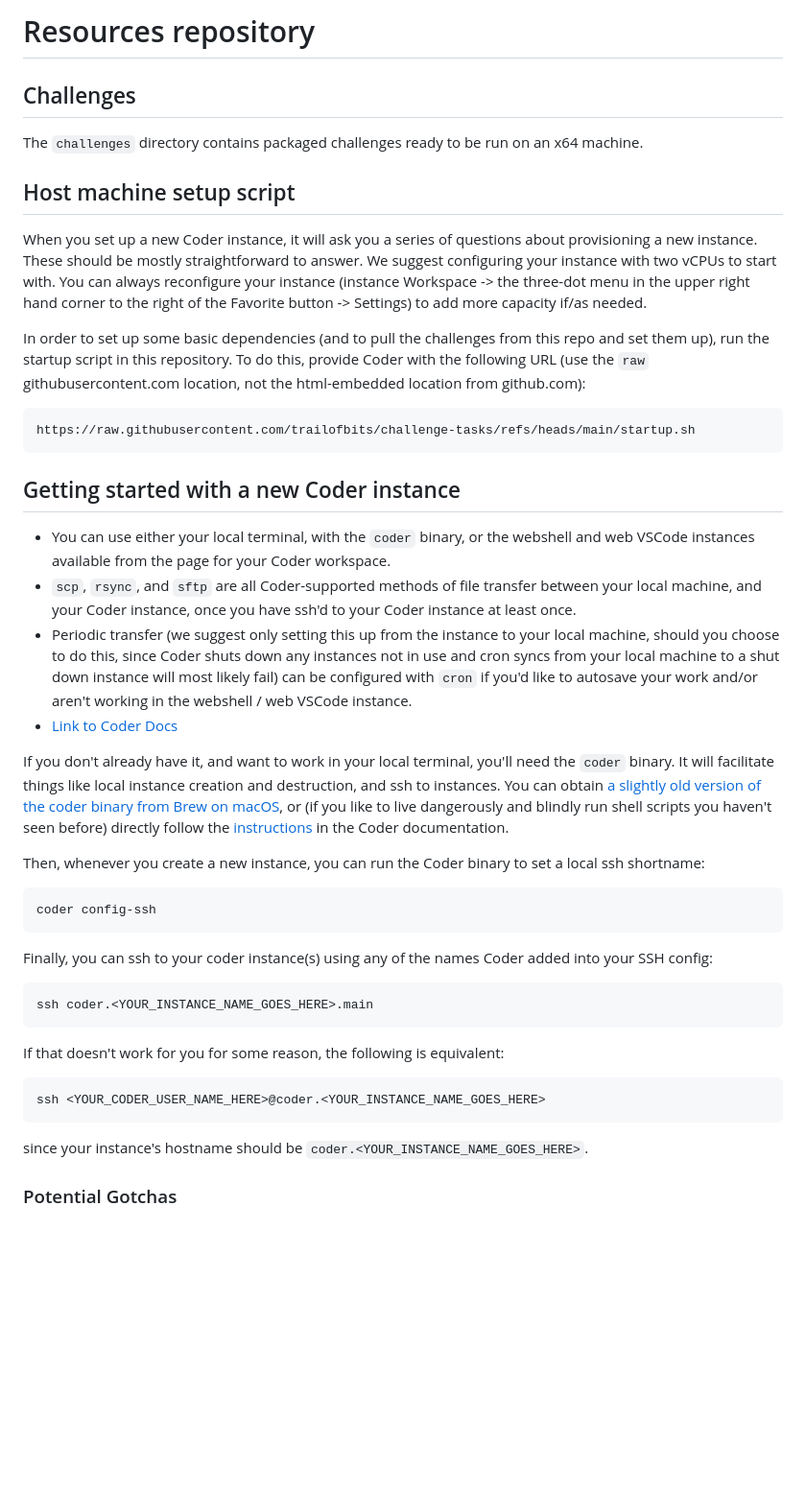
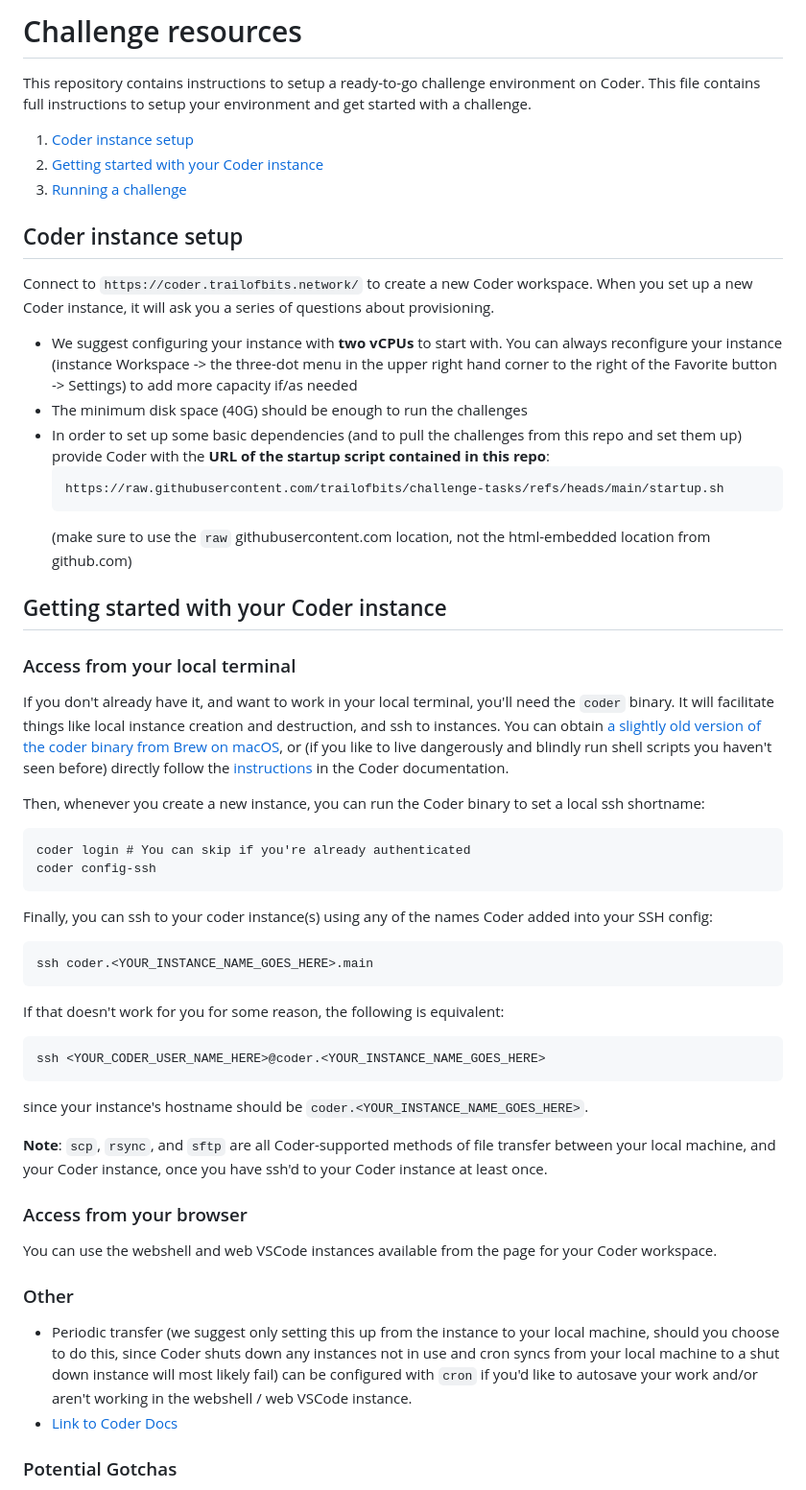
Before and after one commit to trailofbits/challenge-tasks, a Markdown page: README.md, the part around the change printed below. Shown: that part at 96% size. Rendered like a GitHub page; blank space fills up the shorter version.

````diff
--- a/README.md
+++ b/README.md
@@ -1,29 +1,30 @@
-# Resources repository
+# Challenge resources
 
-## Challenges
+This repository contains instructions to setup a ready-to-go challenge environment on Coder.
+This file contains full instructions to setup your environment and get started with a challenge.
 
-The `challenges` directory contains packaged challenges ready to be run on an x64 machine.
+1. [Coder instance setup](#coder-instance-setup)
+2. [Getting started with your Coder instance](#getting-started-with-your-coder-instance)
+3. [Running a challenge](#running-a-challenge)
 
-## Host machine setup script
+## Coder instance setup
+Connect to `https://coder.trailofbits.network/` to create a new Coder workspace. When you set up a new Coder instance, it will ask you a series of questions about provisioning.
 
-When you set up a new Coder instance, it will ask you a series of questions about provisioning a new instance. These should be mostly straightforward to answer. We suggest configuring your instance with two vCPUs to start with. You can always reconfigure your instance (instance Workspace -> the three-dot menu in the upper right hand corner to the right of the Favorite button -> Settings) to add more capacity if/as needed.
+- We suggest configuring your instance with **two vCPUs** to start with. You can always reconfigure your instance (instance Workspace -> the three-dot menu in the upper right hand corner to the right of the Favorite button -> Settings) to add more capacity if/as needed
+- The minimum disk space (40G) should be enough to run the challenges
+- In order to set up some basic dependencies (and to pull the challenges from this repo and set them up) provide Coder with the **URL of the startup script contained in this repo**:
+  ```shell-script
+  https://raw.githubusercontent.com/trailofbits/challenge-tasks/refs/heads/main/startup.sh
+  ```
+  (make sure to use the `raw` githubusercontent.com location, not the html-embedded location from github.com)
 
-In order to set up some basic dependencies (and to pull the challenges from this repo and set them up), run the startup script in this repository. To do this, provide Coder with the following URL (use the `raw` githubusercontent.com location, not the html-embedded location from github.com):
-
-```shell-script
-https://raw.githubusercontent.com/trailofbits/challenge-tasks/refs/heads/main/startup.sh
-```
-
-## Getting started with a new Coder instance
-- You can use either your local terminal, with the `coder` binary, or the webshell and web VSCode instances available from the page for your Coder workspace.
-- `scp`, `rsync`, and `sftp` are all Coder-supported methods of file transfer between your local machine, and your Coder instance, once you have ssh'd to your Coder instance at least once.
-- Periodic transfer (we suggest only setting this up from the instance to your local machine, should you choose to do this, since Coder shuts down any instances not in use and cron syncs from your local machine to a shut down instance will most likely fail) can be configured with `cron` if you'd like to autosave your work and/or aren't working in the webshell / web VSCode instance.
-- [Link to Coder Docs](https://coder.com/docs/reference/cli)
-
+## Getting started with your Coder instance
+### Access from your local terminal
 If you don't already have it, and want to work in your local terminal, you'll need the `coder` binary. It will facilitate things like local instance creation and destruction, and ssh to instances. You can obtain [a slightly old version of the coder binary from Brew on macOS](https://formulae.brew.sh/formula/coder#default), or (if you like to live dangerously and blindly run shell scripts you haven't seen before) directly follow the [instructions](https://coder.com/docs/install/cli) in the Coder documentation.
 
 Then, whenever you create a new instance, you can run the Coder binary to set a local ssh shortname:
 ```shell-script
+coder login # You can skip if you're already authenticated
 coder config-ssh
 ```
 
@@ -38,6 +39,17 @@ ssh <YOUR_CODER_USER_NAME_HERE>@coder.<YOUR_INSTANCE_NAME_GOES_HERE>
 ```
 since your instance's hostname should be `coder.<YOUR_INSTANCE_NAME_GOES_HERE>`.
 
+**Note**: `scp`, `rsync`, and `sftp` are all Coder-supported methods of file transfer between your local machine, and your Coder instance, once you have ssh'd to your Coder instance at least once.
+
+### Access from your browser
+You can use the webshell and web VSCode instances available from the page for your Coder workspace.
+
+### Other
+- Periodic transfer (we suggest only setting this up from the instance to your local machine, should you choose to do this, since Coder shuts down any instances not in use and cron syncs from your local machine to a shut down instance will most likely fail) can be configured with `cron` if you'd like to autosave your work and/or aren't working in the webshell / web VSCode instance.
+- [Link to Coder Docs](https://coder.com/docs/reference/cli)
+
+
+
 ### Potential Gotchas
 - Coder will take a snapshot of whatever you give it for the startup script when it creates your new instance. This means changes made in this repository will most likely not apply to existing instances unless they are deleted and re-provisioned.
 - Coder *may* randomly and without warning terminate and restart your instance; you will be able to see this in the uptime notification in the web UI. This may affect you if you are using your local terminal to ssh to your Coder instance.
````
Also changed, not shown: other parts of README.md (+16 -0 lines).
